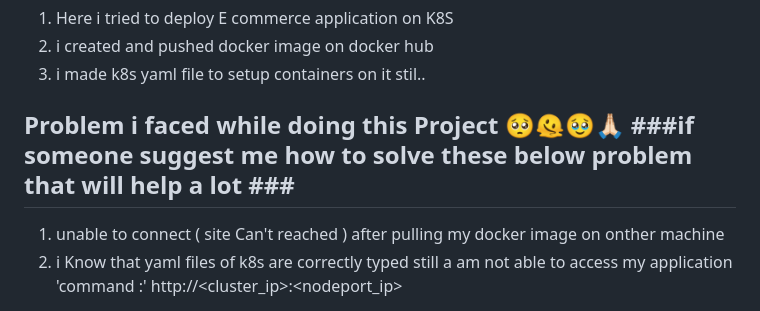
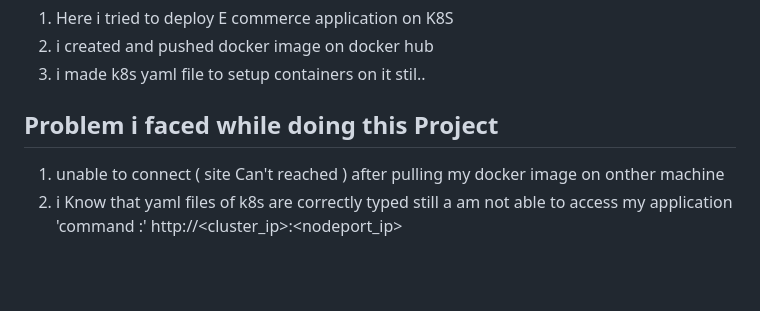
Before and after one commit to Mahesh-Ravaji/e-Commerce-web-deployment-K8S, a Markdown page: README.md, the part around the change. Rendered like a GitHub page; blank space fills up the shorter version.

```diff
--- a/README.md
+++ b/README.md
@@ -3,7 +3,7 @@
 2. i created and pushed docker image on docker hub
 3. i made k8s yaml file to setup containers on it stil..
 
-### <h2> Problem i faced while doing this Project 🥺🫠🥹🙏🏻 ###if someone suggest me how to solve these below problem that will help a lot  ###  </h2>
+### <h2> Problem i faced while doing this Project </h2>
 1. unable to connect ( site Can't reached ) after  pulling my docker image on onther machine
 2. i Know that yaml files of k8s are correctly typed still a am not able to access my application
    'command :' http://<cluster_ip>:<nodeport_ip>
```
